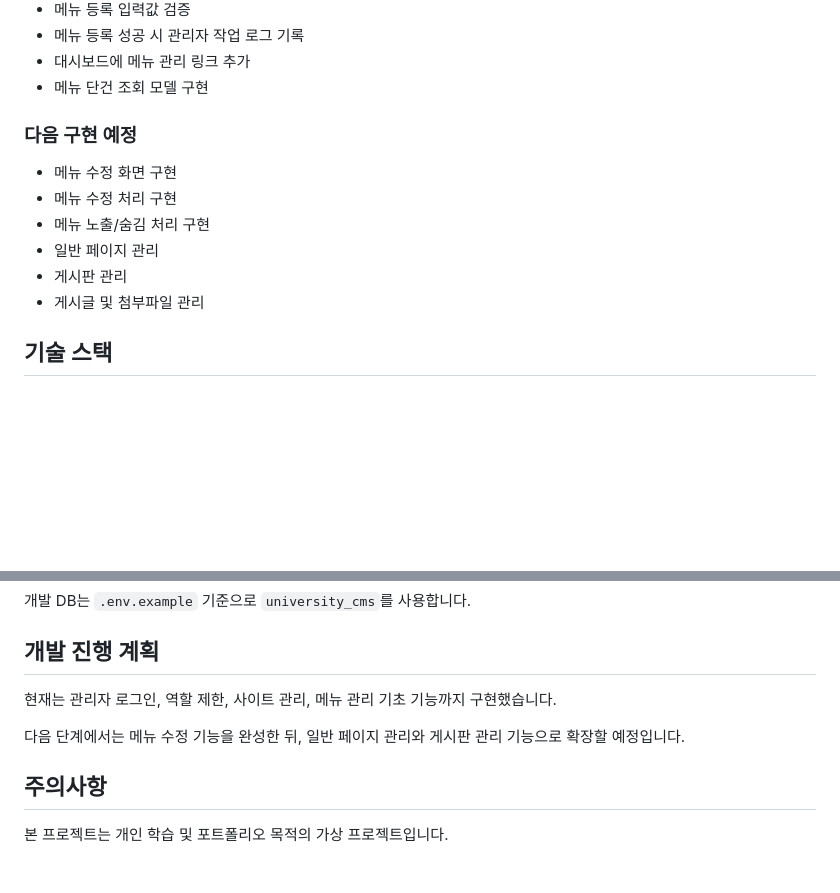
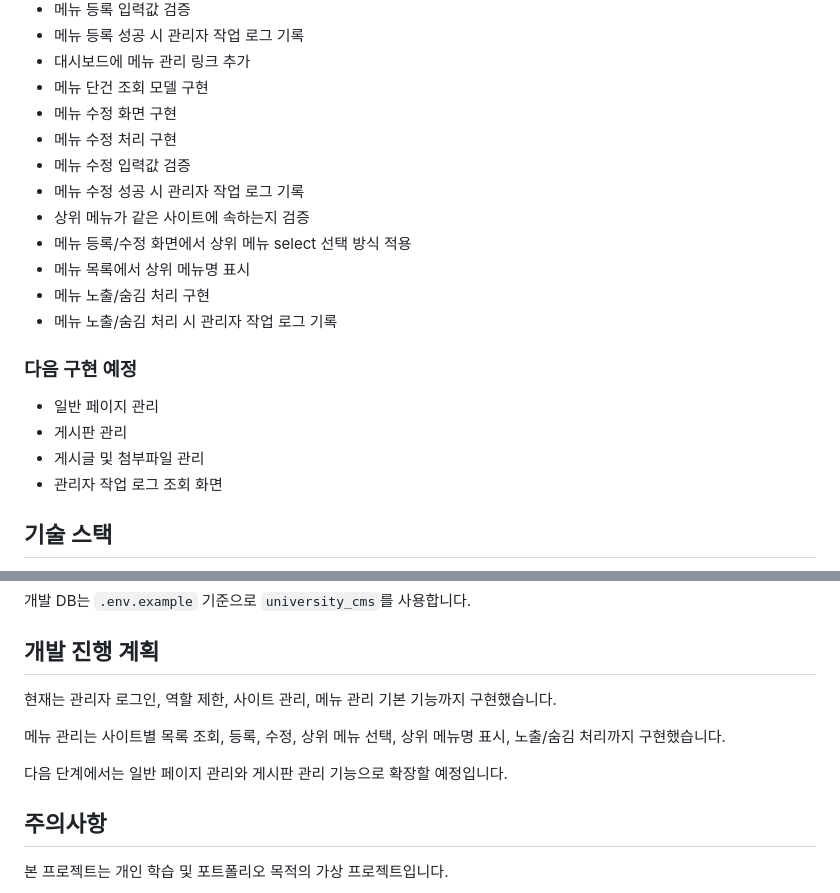
Before and after one commit to kimsixsue/university-cms-php, a Markdown page: README.md, 2 parts joined by grey strips. GitHub-like rendering; blank space fills up the shorter version.

```diff
--- a/README.md
+++ b/README.md
@@ -60,15 +60,22 @@ PHP·MySQL 기반 대학 부속홈페이지 통합관리 CMS 프로젝트입니
 * 메뉴 등록 성공 시 관리자 작업 로그 기록
 * 대시보드에 메뉴 관리 링크 추가
 * 메뉴 단건 조회 모델 구현
+* 메뉴 수정 화면 구현
+* 메뉴 수정 처리 구현
+* 메뉴 수정 입력값 검증
+* 메뉴 수정 성공 시 관리자 작업 로그 기록
+* 상위 메뉴가 같은 사이트에 속하는지 검증
+* 메뉴 등록/수정 화면에서 상위 메뉴 select 선택 방식 적용
+* 메뉴 목록에서 상위 메뉴명 표시
+* 메뉴 노출/숨김 처리 구현
+* 메뉴 노출/숨김 처리 시 관리자 작업 로그 기록
 
 ### 다음 구현 예정
 
-* 메뉴 수정 화면 구현
-* 메뉴 수정 처리 구현
-* 메뉴 노출/숨김 처리 구현
 * 일반 페이지 관리
 * 게시판 관리
 * 게시글 및 첨부파일 관리
+* 관리자 작업 로그 조회 화면
 
 ## 기술 스택
 
@@ -117,9 +124,11 @@ http://localhost:8081
 
 ## 개발 진행 계획
 
-현재는 관리자 로그인, 역할 제한, 사이트 관리, 메뉴 관리 기초 기능까지 구현했습니다.
+현재는 관리자 로그인, 역할 제한, 사이트 관리, 메뉴 관리 기본 기능까지 구현했습니다.
 
-다음 단계에서는 메뉴 수정 기능을 완성한 뒤, 일반 페이지 관리와 게시판 관리 기능으로 확장할 예정입니다.
+메뉴 관리는 사이트별 목록 조회, 등록, 수정, 상위 메뉴 선택, 상위 메뉴명 표시, 노출/숨김 처리까지 구현했습니다.
+
+다음 단계에서는 일반 페이지 관리와 게시판 관리 기능으로 확장할 예정입니다.
 
 ## 주의사항
 
```
Also changed, not shown: docs/dev-log.md (+82 -0 lines), docs/screens.md (+2 -2 lines).
